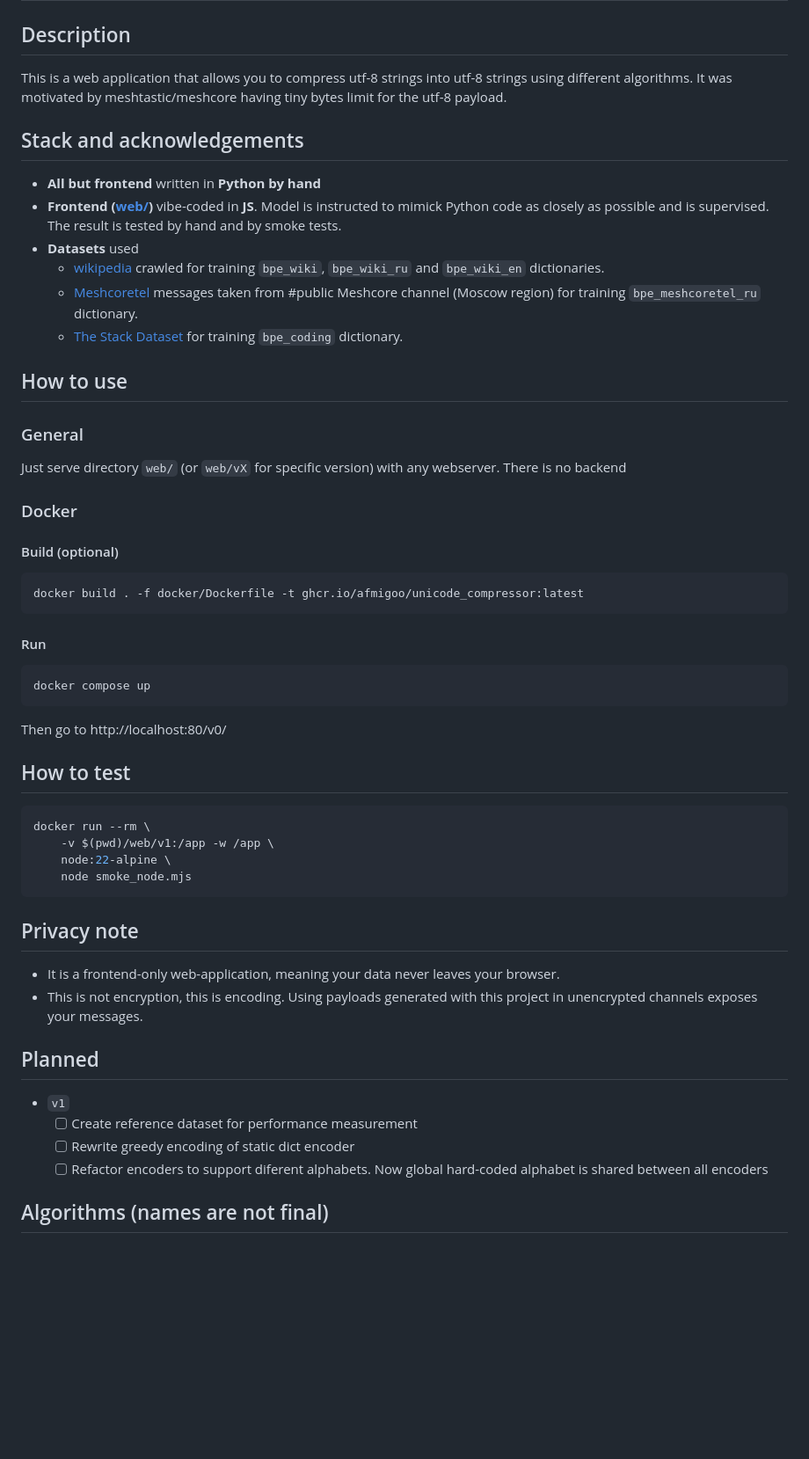
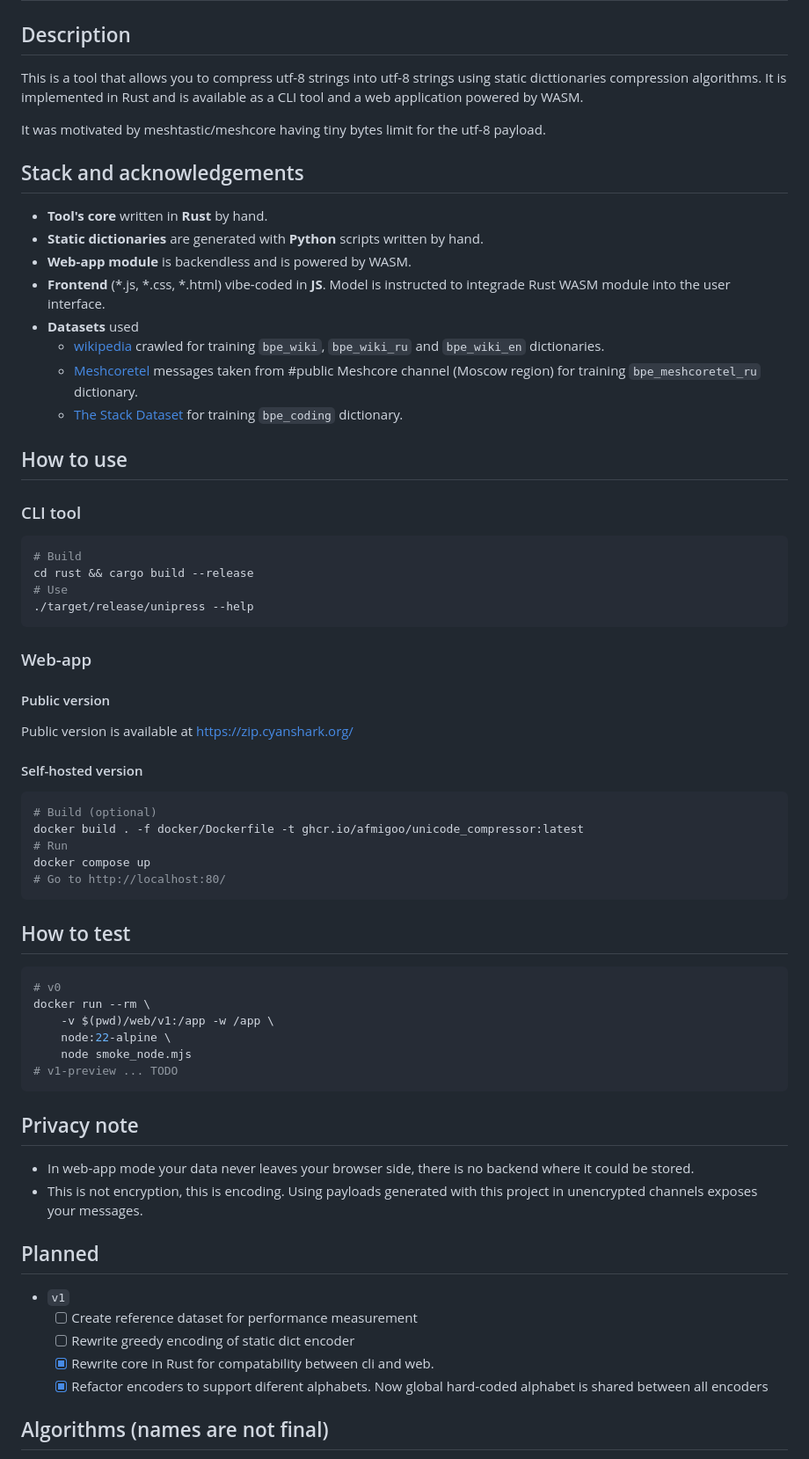
Before and after one commit to afmigoo/unicode_compressor, a Markdown page: readme.md, the part around the change. Shown at 88% size. Rendered like a GitHub page; blank space fills up the shorter version.

Commit message:
upd: readme

````diff
--- a/readme.md
+++ b/readme.md
@@ -2,12 +2,16 @@
 
 ## Description
 
-This is a web application that allows you to compress utf-8 strings into utf-8 strings using different algorithms. It was motivated by meshtastic/meshcore having tiny bytes limit for the utf-8 payload.
+This is a tool that allows you to compress utf-8 strings into utf-8 strings using static dicttionaries compression algorithms. It is implemented in Rust and is available as a CLI tool and a web application powered by WASM.
+
+It was motivated by meshtastic/meshcore having tiny bytes limit for the utf-8 payload.
 
 ## Stack and acknowledgements
 
-- **All but frontend** written in **Python by hand**
-- **Frontend ([web/](web/))** vibe-coded in **JS**. Model is instructed to mimick Python code as closely as possible and is supervised. The result is tested by hand and by smoke tests.
+- **Tool's core** written in **Rust** by hand.
+- **Static dictionaries** are generated with **Python** scripts written by hand.
+- **Web-app module** is backendless and is powered by WASM.
+- **Frontend** (*.js, *.css, *.html) vibe-coded in **JS**. Model is instructed to integrade Rust WASM module into the user interface.
 - **Datasets** used
     - [wikipedia](https://wikipedia.org/) crawled for training `bpe_wiki`, `bpe_wiki_ru` and `bpe_wiki_en` dictionaries.
     - [Meshcoretel](https://meshcoretel.ru/) messages taken from #public Meshcore channel (Moscow region) for training `bpe_meshcoretel_ru` dictionary.
@@ -15,42 +19,50 @@ This is a web application that allows you to compress utf-8 strings into utf-8 s
 
 ## How to use
 
-### General
+### CLI tool
 
-Just serve directory `web/` (or `web/vX` for specific version) with any webserver. There is no backend
-
-### Docker
-
-#### Build (optional)
 ```bash
-docker build . -f docker/Dockerfile -t ghcr.io/afmigoo/unicode_compressor:latest
+# Build
+cd rust && cargo build --release
+# Use
+./target/release/unipress --help
 ```
 
-#### Run
+### Web-app
+#### Public version
+Public version is available at https://zip.cyanshark.org/
+
+#### Self-hosted version
+
 ```bash
+# Build (optional)
+docker build . -f docker/Dockerfile -t ghcr.io/afmigoo/unicode_compressor:latest
+# Run
 docker compose up
+# Go to http://localhost:80/
 ```
-Then go to http://localhost:80/v0/
-
 ## How to test
 
 ```bash
+# v0
 docker run --rm \
     -v $(pwd)/web/v1:/app -w /app \
     node:22-alpine \
     node smoke_node.mjs
+# v1-preview ... TODO
 ```
 
 ## Privacy note
 
-- It is a frontend-only web-application, meaning your data never leaves your browser.
+- In web-app mode your data never leaves your browser side, there is no backend where it could be stored.
 - This is not encryption, this is encoding. Using payloads generated with this project in unencrypted channels exposes your messages.
 
 ## Planned
 - `v1`
     - [ ] Create reference dataset for performance measurement
     - [ ] Rewrite greedy encoding of static dict encoder
-    - [ ] Refactor encoders to support diferent alphabets. Now global hard-coded alphabet is shared between all encoders
+    - [x] Rewrite core in Rust for compatability between cli and web.
+    - [x] Refactor encoders to support diferent alphabets. Now global hard-coded alphabet is shared between all encoders
 
 ## Algorithms (names are not final)
 
````
